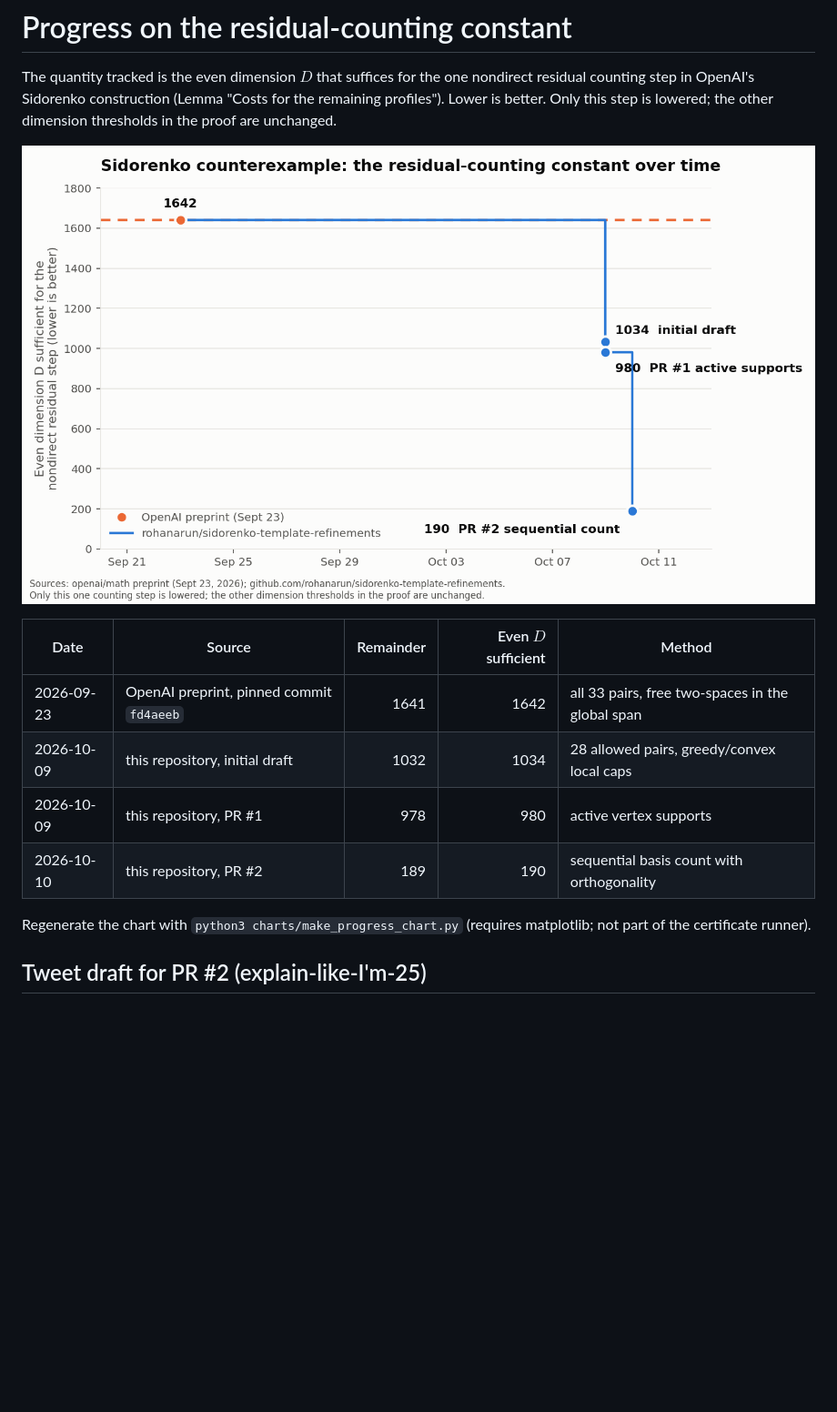
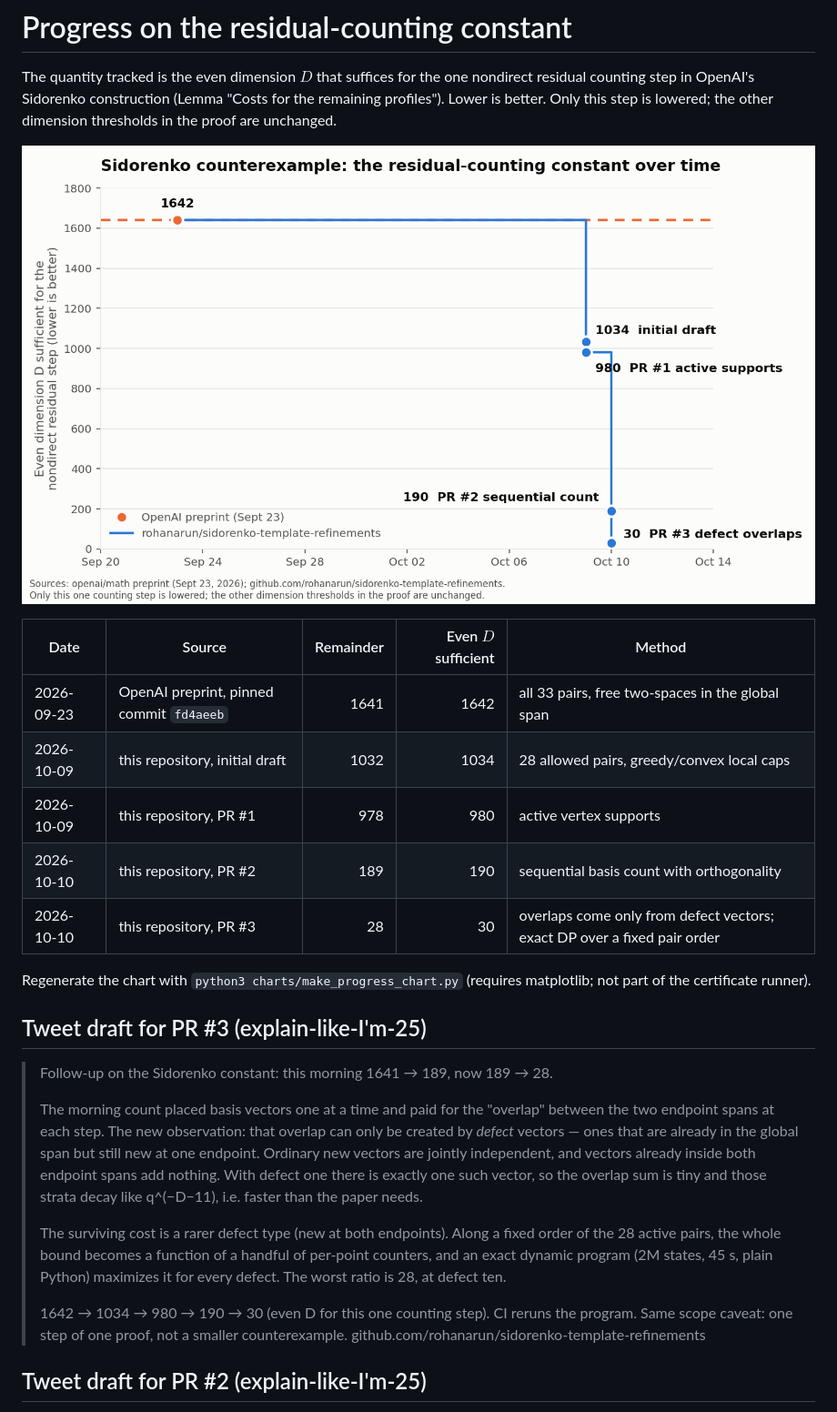
Before and after one commit to rohanarun/sidorenko-template-refinements, a Markdown page: progress.md, the part around the change. Shown at 91% size. Drawn GitHub-style; pictures changed too: charts/progress.png; blank space fills up the shorter version.

```diff
--- a/progress.md
+++ b/progress.md
@@ -13,9 +13,31 @@ step is lowered; the other dimension thresholds in the proof are unchanged.
 | 2026-10-09 | this repository, initial draft | 1032 | 1034 | 28 allowed pairs, greedy/convex local caps |
 | 2026-10-09 | this repository, PR #1 | 978 | 980 | active vertex supports |
 | 2026-10-10 | this repository, PR #2 | 189 | 190 | sequential basis count with orthogonality |
+| 2026-10-10 | this repository, PR #3 | 28 | 30 | overlaps come only from defect vectors; exact DP over a fixed pair order |
 
 Regenerate the chart with `python3 charts/make_progress_chart.py`
 (requires matplotlib; not part of the certificate runner).
+
+## Tweet draft for PR #3 (explain-like-I'm-25)
+
+> Follow-up on the Sidorenko constant: this morning 1641 → 189, now 189 → 28.
+>
+> The morning count placed basis vectors one at a time and paid for the "overlap"
+> between the two endpoint spans at each step. The new observation: that overlap
+> can only be created by *defect* vectors — ones that are already in the global
+> span but still new at one endpoint. Ordinary new vectors are jointly independent,
+> and vectors already inside both endpoint spans add nothing. With defect one there
+> is exactly one such vector, so the overlap sum is tiny and those strata decay
+> like q^(−D−11), i.e. faster than the paper needs.
+>
+> The surviving cost is a rarer defect type (new at both endpoints). Along a fixed
+> order of the 28 active pairs, the whole bound becomes a function of a handful of
+> per-point counters, and an exact dynamic program (2M states, 45 s, plain Python)
+> maximizes it for every defect. The worst ratio is 28, at defect ten.
+>
+> 1642 → 1034 → 980 → 190 → 30 (even D for this one counting step). CI reruns the
+> program. Same scope caveat: one step of one proof, not a smaller counterexample.
+> github.com/rohanarun/sidorenko-template-refinements
 
 ## Tweet draft for PR #2 (explain-like-I'm-25)
 
```
Also changed, not shown: README.md (+13 -4 lines), overlap-refinement.md (added, +72 -0 lines), 6 other files.
